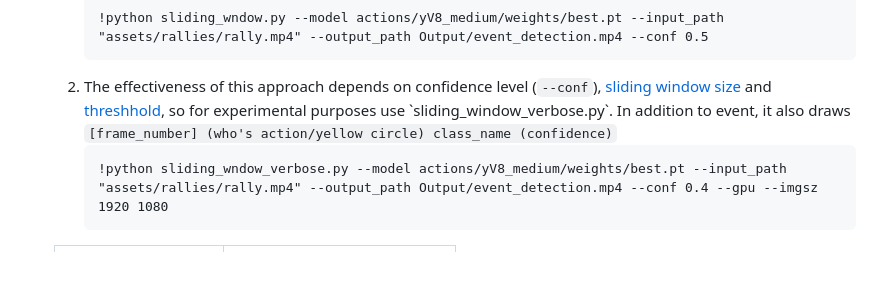
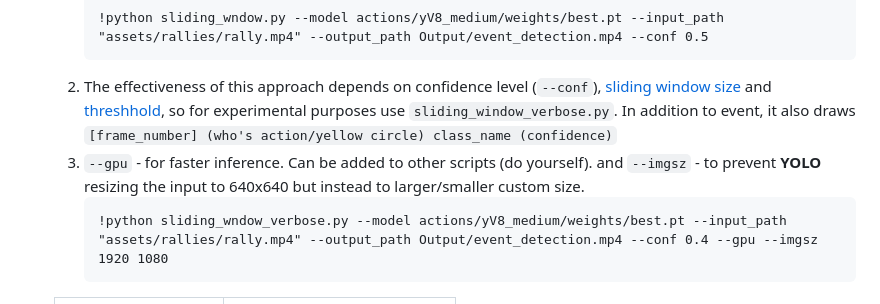
Before and after one commit to shukkkur/VolleyVision, a Markdown page: Stage II - Players & Actions/README.md, the part around one of its changes. GitHub-like rendering; blank space fills up the shorter version.

Commit message:
Update README.md
Signed-off-by: Shukur Sabzaliev <shohanshohno1@gmail.com>

````diff
--- a/Stage II - Players & Actions/README.md
+++ b/Stage II - Players & Actions/README.md
@@ -80,7 +80,8 @@ predictions = [-, -, spike, -, spike, spike, -, -, spike, spike]
 ```
 !python sliding_wndow.py --model actions/yV8_medium/weights/best.pt --input_path "assets/rallies/rally.mp4" --output_path Output/event_detection.mp4 --conf 0.5
 ```
-  <li>The effectiveness of this approach depends on confidence level (<code>--conf</code>), <a href="https://github.com/shukkkur/VolleyVision/blob/d0790a91c04ba04c5c25259e3abe18f19a55816d/Stage%20II%20-%20Players%20%26%20Actions/sliding_window_verbose.py#L55">sliding window size</a> and <a href="https://github.com/shukkkur/VolleyVision/blob/d0790a91c04ba04c5c25259e3abe18f19a55816d/Stage%20II%20-%20Players%20%26%20Actions/sliding_window_verbose.py#L157">threshhold</a>, so for experimental purposes use `sliding_window_verbose.py`. In addition to event, it also draws <code>[frame_number] (who's action/yellow circle) class_name (confidence)</code> </li>
+  <li>The effectiveness of this approach depends on confidence level (<code>--conf</code>), <a href="https://github.com/shukkkur/VolleyVision/blob/d0790a91c04ba04c5c25259e3abe18f19a55816d/Stage%20II%20-%20Players%20%26%20Actions/sliding_window_verbose.py#L55">sliding window size</a> and <a href="https://github.com/shukkkur/VolleyVision/blob/d0790a91c04ba04c5c25259e3abe18f19a55816d/Stage%20II%20-%20Players%20%26%20Actions/sliding_window_verbose.py#L157">threshhold</a>, so for experimental purposes use <code>sliding_window_verbose.py</code>. In addition to event, it also draws <code>[frame_number] (who's action/yellow circle) class_name (confidence)</code> </li>
+  <li><code>--gpu</code> - for faster inference. Can be added to other scripts (do yourself). and <code>--imgsz</code> - to prevent <strong>YOLO</strong> resizing the input to 640x640 but instead to larger/smaller custom size.</li>
 
 ```
 !python sliding_wndow_verbose.py --model actions/yV8_medium/weights/best.pt --input_path "assets/rallies/rally.mp4" --output_path Output/event_detection.mp4 --conf 0.4 --gpu --imgsz 1920 1080
````
Also changed, not shown: other parts of Stage II - Players & Actions/README.md (+1 -1 lines).
